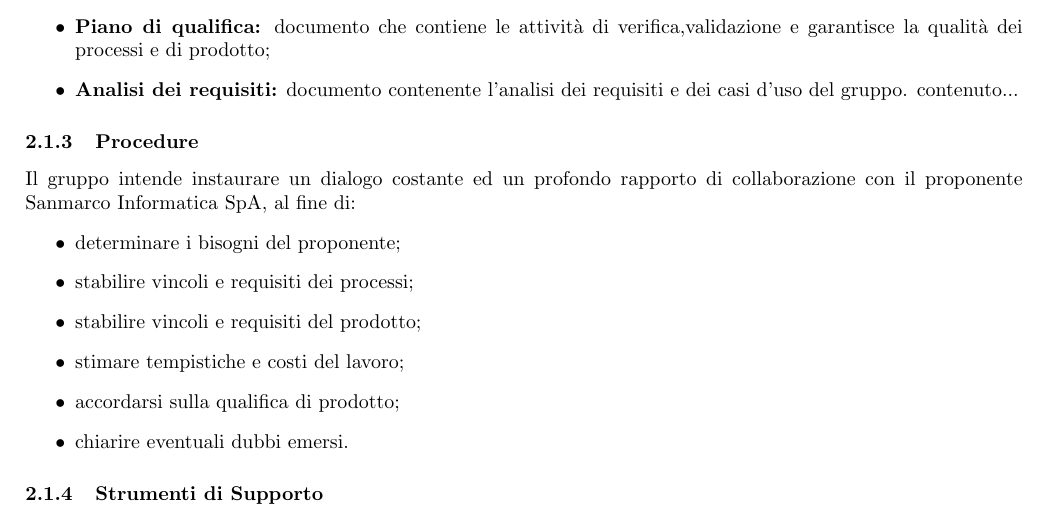
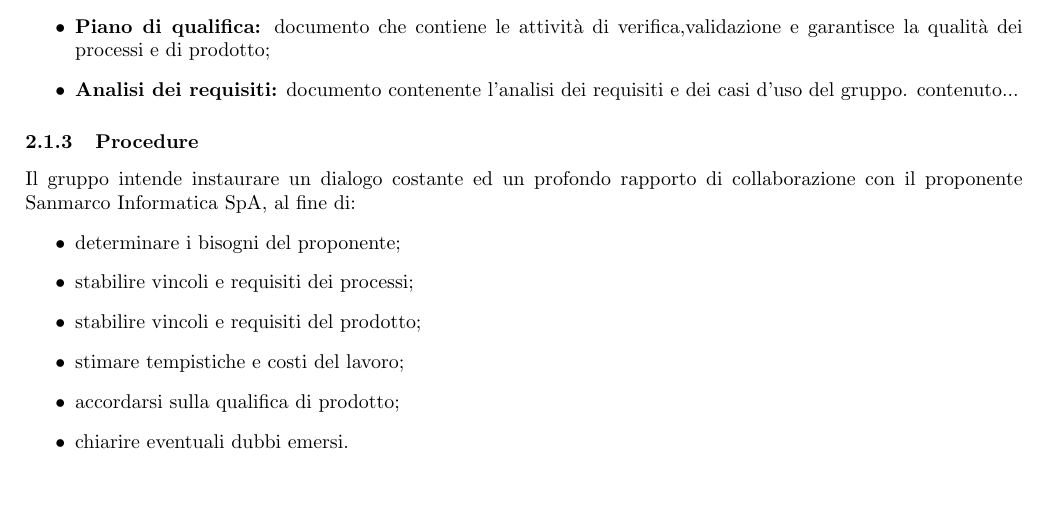
Before and after one commit to lineCode-swe/docs, a LaTeX document (interni/norme_progetto/main.tex): part of page 4 of 4, cut so that both start at the same text. Compiled offline with pdfLaTeX.

Commit message:
Strumenti di supporto eliminato

```diff
--- a/interni/norme_progetto/main.tex
+++ b/interni/norme_progetto/main.tex
@@ -114,10 +114,6 @@
 
 
 
-					\subsubsection{Strumenti di Supporto}
-						%! Da chiarire
-
-
 
 
 
```
